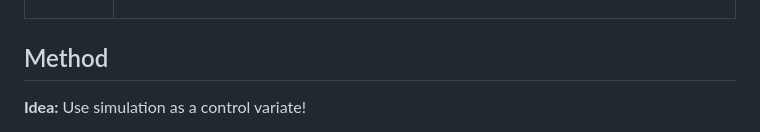
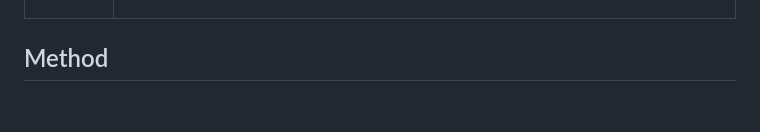
Before and after one commit to NVlabs/sim2val, a Markdown page: README.md, the part around one of its changes. GitHub-like rendering; blank space fills up the shorter version.

```diff
--- a/README.md
+++ b/README.md
@@ -31,5 +31,4 @@ Learning-based robotic systems demand rigorous validation to assure reliable per
 
 
 ## Method
-**Idea:** Use simulation as a control variate!
 
```
Also changed, not shown: other parts of README.md (+17 -5 lines).
